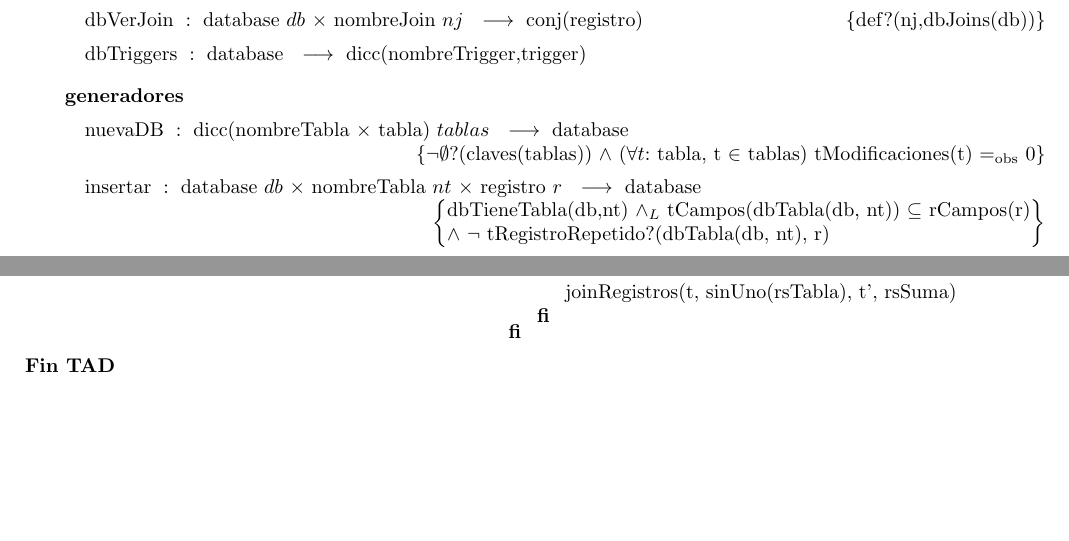
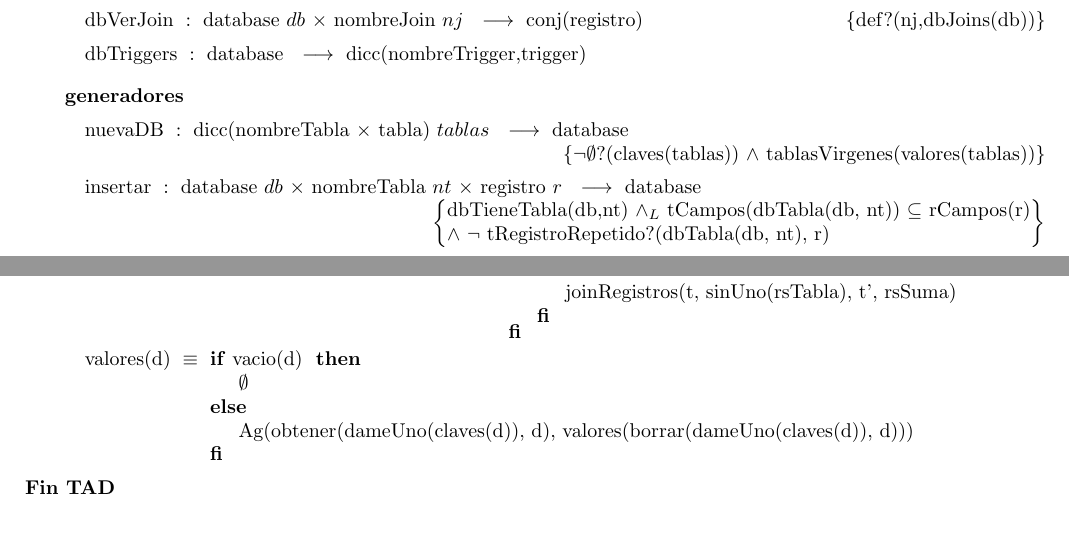
Before and after one commit to ABorgna/algo2, a LaTeX document (tp1/tp1.tex, which reads tp1/tads/db.tex): two parts of pages 10 and 13 of 13, joined at a grey line, cut so that both start at the same text. Compiled offline with pdfLaTeX.

Commit message:
se quitaron creo que todos los cuantificadores universales de donde no debian estar, se agrego una funcion tablasVirgenes porque el nombre sonaba bastante promiscuo y solucionaba lo anterior

```diff
--- a/tp1/tads/db.tex
+++ b/tp1/tads/db.tex
@@ -31,9 +31,7 @@
 
 \tadGeneradores
 \tadOperacion{nuevaDB}{dicc(nombreTabla,tabla)/tablas}{database}{
-    $\neg\emptyset$?(claves(tablas)) $\land$
-    (\paratodo{tabla}{t}, t $\in$ tablas) tModificaciones(t) \igobs 0
-}
+    $\neg\emptyset$?(claves(tablas)) $\land$ tablasVirgenes(valores(tablas))}
 \tadOperacion{insertar}{database/db, nombreTabla/nt, registro/r}{database}
     {dbTieneTabla(db,nt) $\land_L$ tCampos(dbTabla(db, nt)) $\subseteq$ rCampos(r) \\
     $\land$ $\neg$ tRegistroRepetido?(dbTabla(db, nt), r) }
@@ -211,4 +211,11 @@
     FI}
   FI}
 
+\tadAxioma{valores(d)}{
+\IF vacio(d) THEN
+    $\emptyset$
+ELSE
+    Ag(obtener(dameUno(claves(d)), d), valores(borrar(dameUno(claves(d)), d)))
+FI}
+
 \end{tad}
```
Also changed, not shown: tp1/tads/registro.tex (+1 -1 lines), tp1/tads/tabla.tex (+7 -0 lines), tp1/tads/db.tex (2 more changed lines).
